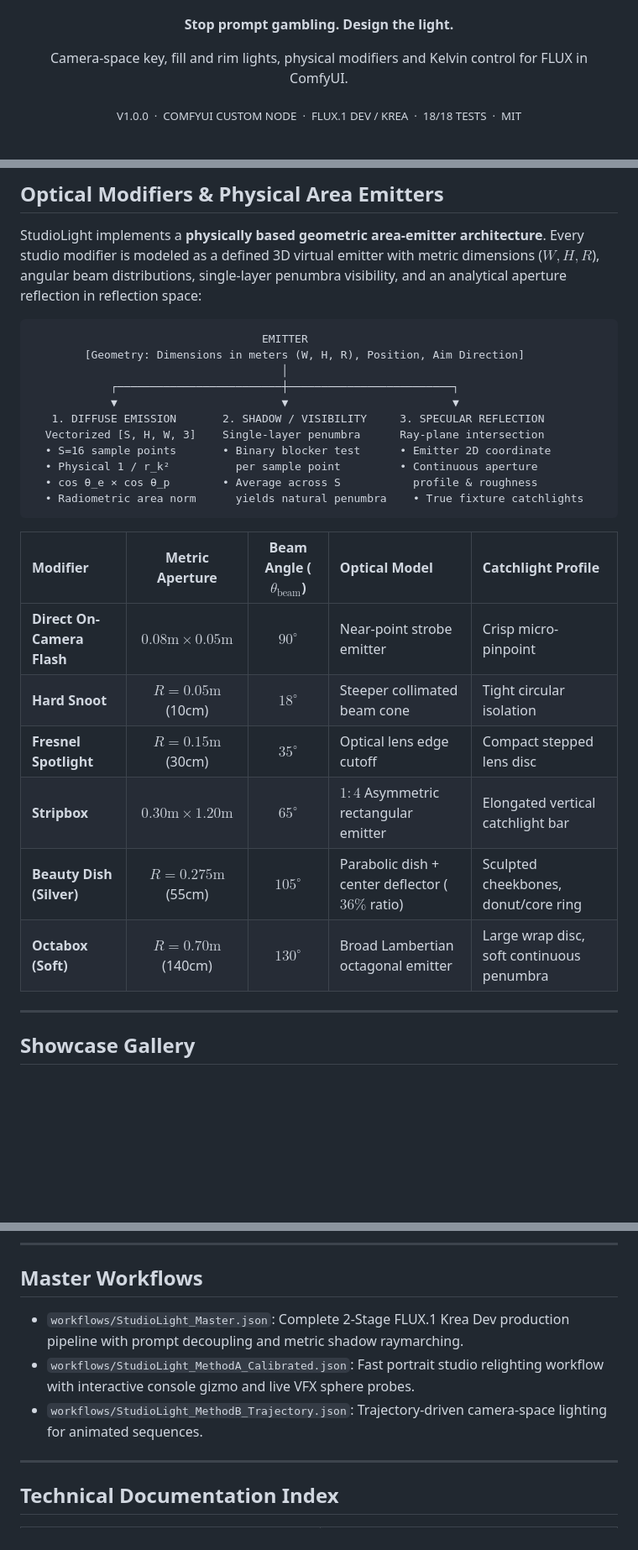
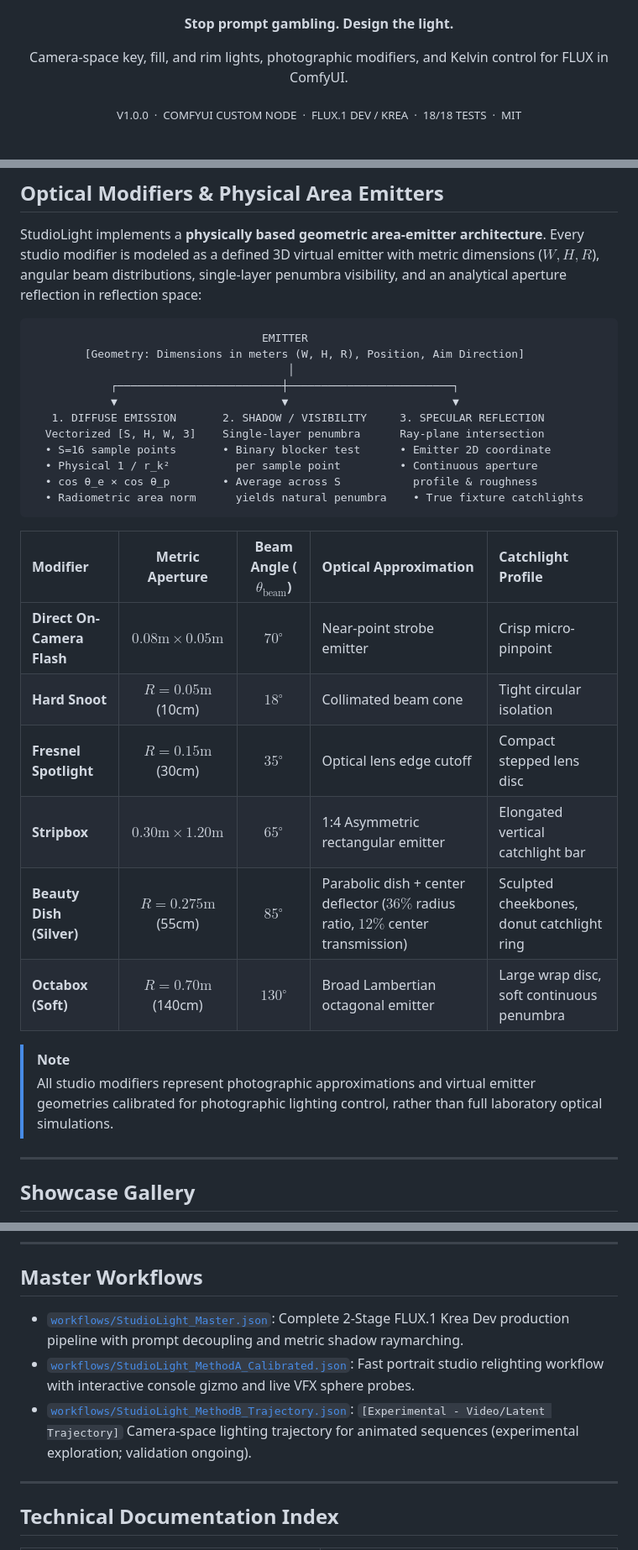
Before and after one commit to maciejtajber/ComfyUI-StudioLight, a Markdown page: README.md, 3 parts joined by grey strips. Shown at 84% size. Rendered like a GitHub page; blank space fills up the shorter version.

````diff
--- a/README.md
+++ b/README.md
@@ -7,7 +7,7 @@
 
 **Stop prompt gambling. Design the light.**
 
-Camera-space key, fill and rim lights, physical modifiers and Kelvin control for FLUX in ComfyUI.
+Camera-space key, fill, and rim lights, photographic modifiers, and Kelvin control for FLUX in ComfyUI.
 
 <sub>V1.0.0 &nbsp;·&nbsp; COMFYUI CUSTOM NODE &nbsp;·&nbsp; FLUX.1 DEV / KREA &nbsp;·&nbsp; 18/18 TESTS &nbsp;·&nbsp; MIT</sub>
 
@@ -202,7 +238,7 @@ StudioLight implements a **physically based geometric area-emitter architecture*
 ```
                                    EMITTER
         [Geometry: Dimensions in meters (W, H, R), Position, Aim Direction]
-                                      │
+                                       │
             ┌─────────────────────────┼─────────────────────────┐
             ▼                         ▼                         ▼
    1. DIFFUSE EMISSION       2. SHADOW / VISIBILITY     3. SPECULAR REFLECTION
@@ -213,14 +249,17 @@ StudioLight implements a **physically based geometric area-emitter architecture*
   • Radiometric area norm      yields natural penumbra    • True fixture catchlights
 ```
 
-| Modifier | Metric Aperture | Beam Angle ($\theta_{\text{beam}}$) | Optical Model | Catchlight Profile |
+| Modifier | Metric Aperture | Beam Angle ($\theta_{\text{beam}}$) | Optical Approximation | Catchlight Profile |
 | :--- | :---: | :---: | :--- | :--- |
-| **Direct On-Camera Flash** | $0.08\text{m} \times 0.05\text{m}$ | $90^\circ$ | Near-point strobe emitter | Crisp micro-pinpoint |
-| **Hard Snoot** | $R=0.05\text{m}$ (10cm) | $18^\circ$ | Steeper collimated beam cone | Tight circular isolation |
+| **Direct On-Camera Flash** | $0.08\text{m} \times 0.05\text{m}$ | $70^\circ$ | Near-point strobe emitter | Crisp micro-pinpoint |
+| **Hard Snoot** | $R=0.05\text{m}$ (10cm) | $18^\circ$ | Collimated beam cone | Tight circular isolation |
 | **Fresnel Spotlight** | $R=0.15\text{m}$ (30cm) | $35^\circ$ | Optical lens edge cutoff | Compact stepped lens disc |
-| **Stripbox** | $0.30\text{m} \times 1.20\text{m}$ | $65^\circ$ | $1:4$ Asymmetric rectangular emitter | Elongated vertical catchlight bar |
-| **Beauty Dish (Silver)** | $R=0.275\text{m}$ (55cm) | $105^\circ$ | Parabolic dish + center deflector ($36\%$ ratio) | Sculpted cheekbones, donut/core ring |
+| **Stripbox** | $0.30\text{m} \times 1.20\text{m}$ | $65^\circ$ | 1:4 Asymmetric rectangular emitter | Elongated vertical catchlight bar |
+| **Beauty Dish (Silver)** | $R=0.275\text{m}$ (55cm) | $85^\circ$ | Parabolic dish + center deflector ($36\%$ radius ratio, $12\%$ center transmission) | Sculpted cheekbones, donut catchlight ring |
 | **Octabox (Soft)** | $R=0.70\text{m}$ (140cm) | $130^\circ$ | Broad Lambertian octagonal emitter | Large wrap disc, soft continuous penumbra |
+
+> [!NOTE]
+> All studio modifiers represent photographic approximations and virtual emitter geometries calibrated for photographic lighting control, rather than full laboratory optical simulations.
 
 ---
 
@@ -322,9 +361,9 @@ python test_studiolight.py
 
 ## Master Workflows
 
-* `workflows/StudioLight_Master.json`: Complete 2-Stage FLUX.1 Krea Dev production pipeline with prompt decoupling and metric shadow raymarching.
-* `workflows/StudioLight_MethodA_Calibrated.json`: Fast portrait studio relighting workflow with interactive console gizmo and live VFX sphere probes.
-* `workflows/StudioLight_MethodB_Trajectory.json`: Trajectory-driven camera-space lighting for animated sequences.
+* [`workflows/StudioLight_Master.json`](workflows/StudioLight_Master.json): Complete 2-Stage FLUX.1 Krea Dev production pipeline with prompt decoupling and metric shadow raymarching.
+* [`workflows/StudioLight_MethodA_Calibrated.json`](workflows/StudioLight_MethodA_Calibrated.json): Fast portrait studio relighting workflow with interactive console gizmo and live VFX sphere probes.
+* [`workflows/StudioLight_MethodB_Trajectory.json`](workflows/StudioLight_MethodB_Trajectory.json): `[Experimental - Video/Latent Trajectory]` Camera-space lighting trajectory for animated sequences (experimental exploration; validation ongoing).
 
 ---
 
````
Also changed, not shown: other parts of README.md (+100 -64 lines), docs/ARCHITECTURE_METRIC_3D_SHADOWS.md (+26 -22 lines), assets/demo.gif (added), assets/demo_poster.jpg (added), 2 other files.
